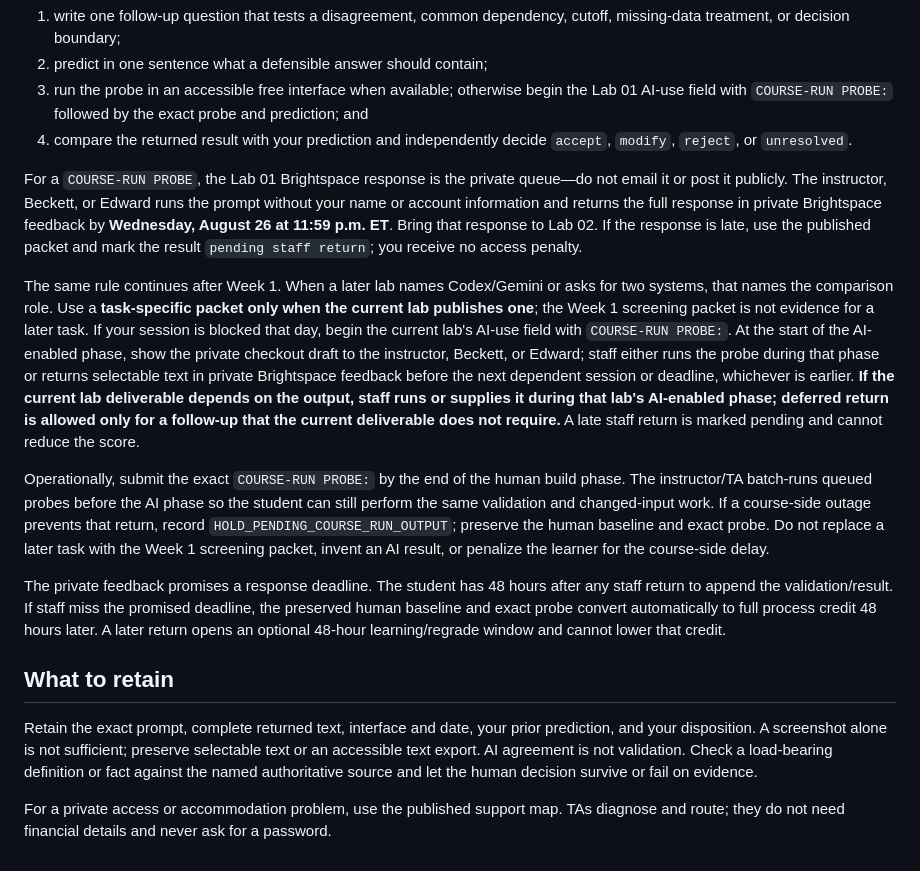
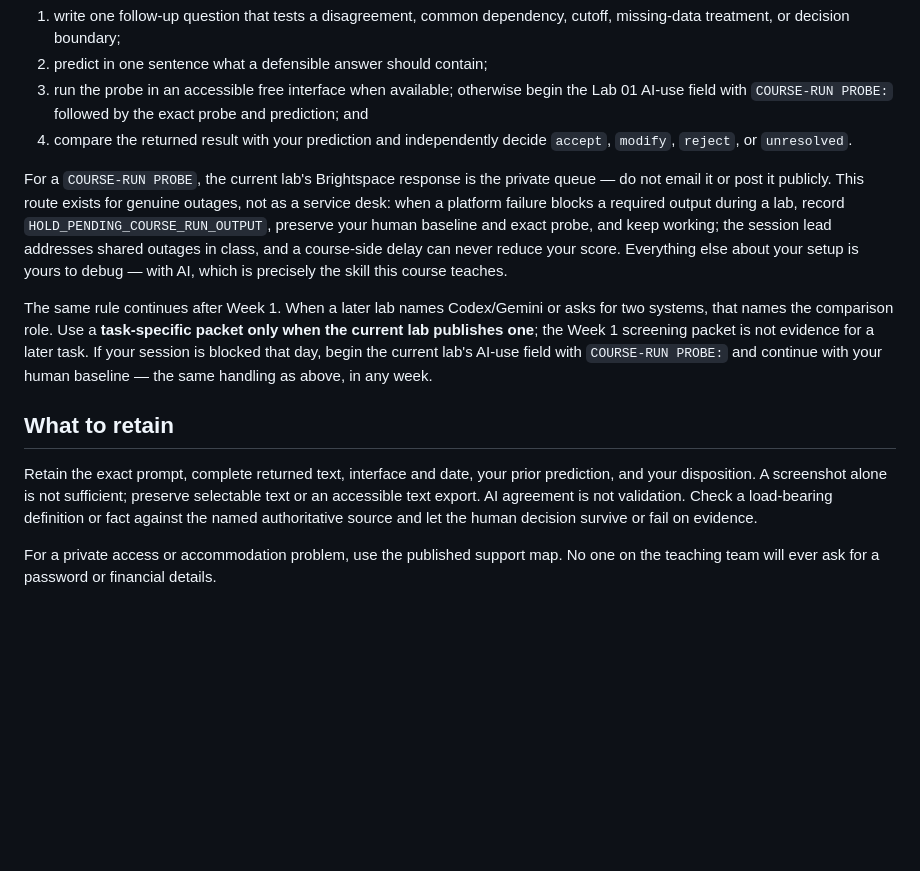
Before and after one commit to CinderZhang/FIN43900-Fall2026, a Markdown page: lessons/week-00/ai-access-and-no-cost-route.md, the part around the change. Rendered like a GitHub page; blank space fills up the shorter version.

Commit message:
Labs: in-person attendance declaration + learning partners in all 24 checkouts; access page: outage fallback is not a service desk
Co-Authored-By: Claude Opus 5 <noreply@anthropic.com>

```diff
--- a/lessons/week-00/ai-access-and-no-cost-route.md
+++ b/lessons/week-00/ai-access-and-no-cost-route.md
@@ -41,33 +41,19 @@ The packet is evidence to interrogate, not an answer key. After reading both res
 4. compare the returned result with your prediction and independently decide `accept`, `modify`,
    `reject`, or `unresolved`.
 
-For a `COURSE-RUN PROBE`, the Lab 01 Brightspace response is the private queue—do not email it or
-post it publicly. The instructor, Beckett, or Edward runs the prompt without your name or account
-information and returns the full response in private Brightspace feedback by **Wednesday,
-August 26 at 11:59 p.m. ET**. Bring that response to Lab 02. If the response is late, use the
-published packet and mark the result `pending staff return`; you receive no access penalty.
+For a `COURSE-RUN PROBE`, the current lab's Brightspace response is the private queue — do not
+email it or post it publicly. This route exists for genuine outages, not as a service desk:
+when a platform failure blocks a required output during a lab, record
+`HOLD_PENDING_COURSE_RUN_OUTPUT`, preserve your human baseline and exact probe, and keep
+working; the session lead addresses shared outages in class, and a course-side delay can never
+reduce your score. Everything else about your setup is yours to debug — with AI, which is
+precisely the skill this course teaches.
 
 The same rule continues after Week 1. When a later lab names Codex/Gemini or asks for two
 systems, that names the comparison role. Use a **task-specific packet only when the current
 lab publishes one**; the Week 1 screening packet is not evidence for a later task. If your
-session is blocked that day, begin the current lab's AI-use field with `COURSE-RUN PROBE:`. At the start of the AI-enabled phase, show the private checkout draft to the
-instructor, Beckett, or Edward; staff either runs the probe during that phase or returns selectable
-text in private Brightspace feedback before the next dependent session or deadline, whichever is
-earlier. **If the current lab deliverable depends on the output, staff runs or supplies it during
-that lab's AI-enabled phase; deferred return is allowed only for a follow-up that the current
-deliverable does not require.** A late staff return is marked pending and cannot reduce the score.
-
-Operationally, submit the exact `COURSE-RUN PROBE:` by the end of the human build phase. The
-instructor/TA batch-runs queued probes before the AI phase so the student can still perform the
-same validation and changed-input work. If a course-side outage prevents that return, record
-`HOLD_PENDING_COURSE_RUN_OUTPUT`; preserve the human baseline and exact probe. Do not replace a
-later task with the Week 1 screening packet, invent an AI result, or penalize the learner for the
-course-side delay.
-
-The private feedback promises a response deadline. The student has 48 hours after any staff
-return to append the validation/result. If staff miss the promised deadline, the preserved human
-baseline and exact probe convert automatically to full process credit 48 hours later. A later
-return opens an optional 48-hour learning/regrade window and cannot lower that credit.
+session is blocked that day, begin the current lab's AI-use field with `COURSE-RUN PROBE:`
+and continue with your human baseline — the same handling as above, in any week.
 
 ## What to retain
 
@@ -76,5 +62,5 @@ your disposition. A screenshot alone is not sufficient; preserve selectable text
 text export. AI agreement is not validation. Check a load-bearing definition or fact against the
 named authoritative source and let the human decision survive or fail on evidence.
 
-For a private access or accommodation problem, use the published support map. TAs diagnose and
-route; they do not need financial details and never ask for a password.
+For a private access or accommodation problem, use the published support map. No one on the
+teaching team will ever ask for a password or financial details.
```
